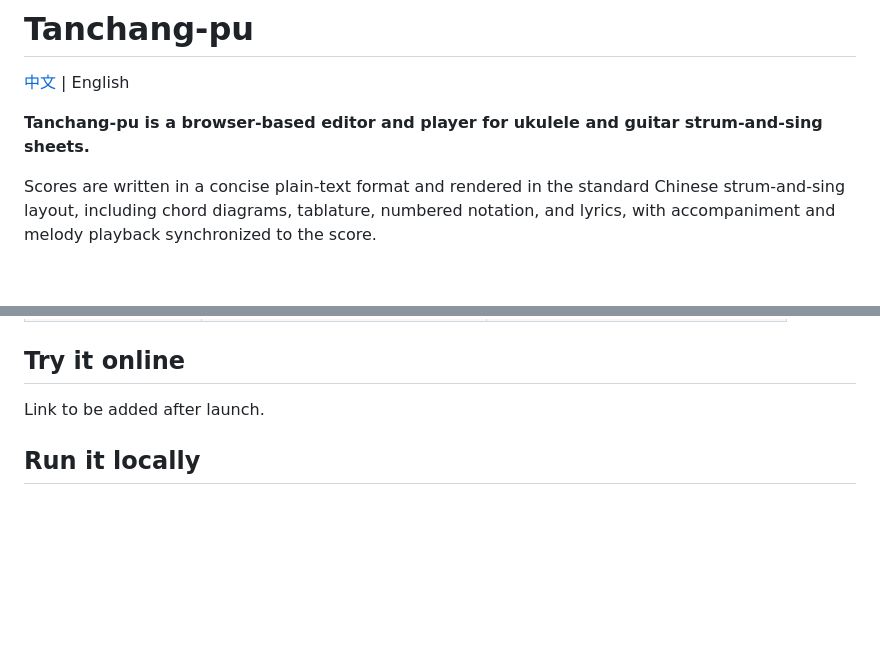
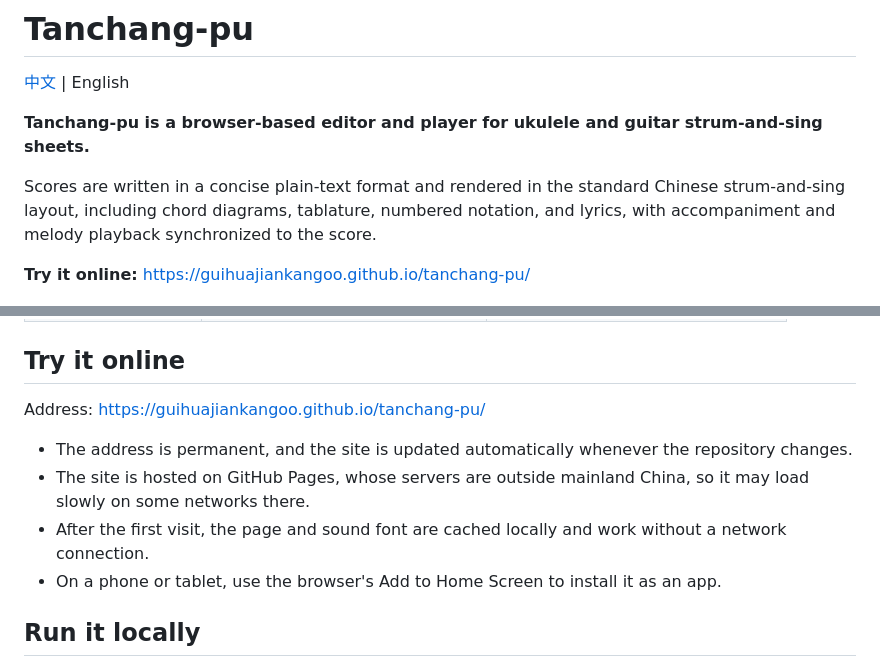
Before and after one commit to guihuajiankangoo/tanchang-pu, a Markdown page: README.en.md, 2 parts joined by grey strips. Rendered like a GitHub page; blank space fills up the shorter version.

Commit message:
README：写上在线使用地址
Co-Authored-By: Claude Opus 5.5 (1M context) <noreply@anthropic.com>

```diff
--- a/README.en.md
+++ b/README.en.md
@@ -5,6 +5,8 @@
 **Tanchang-pu is a browser-based editor and player for ukulele and guitar strum-and-sing sheets.**
 
 Scores are written in a concise plain-text format and rendered in the standard Chinese strum-and-sing layout, including chord diagrams, tablature, numbered notation, and lyrics, with accompaniment and melody playback synchronized to the score.
+
+**Try it online:** https://guihuajiankangoo.github.io/tanchang-pu/
 
 ![The player showing the folk song "Songbie"](docs/demo.gif)
 
@@ -158,7 +160,12 @@ Common chords need no definition. The ukulele has C, D, E, F, G, A, Am, Dm, Em,
 
 ## Try it online
 
-Link to be added after launch.
+Address: https://guihuajiankangoo.github.io/tanchang-pu/
+
+- The address is permanent, and the site is updated automatically whenever the repository changes.
+- The site is hosted on GitHub Pages, whose servers are outside mainland China, so it may load slowly on some networks there.
+- After the first visit, the page and sound font are cached locally and work without a network connection.
+- On a phone or tablet, use the browser's Add to Home Screen to install it as an app.
 
 ## Run it locally
 
```
Also changed, not shown: README.md (+8 -1 lines).
